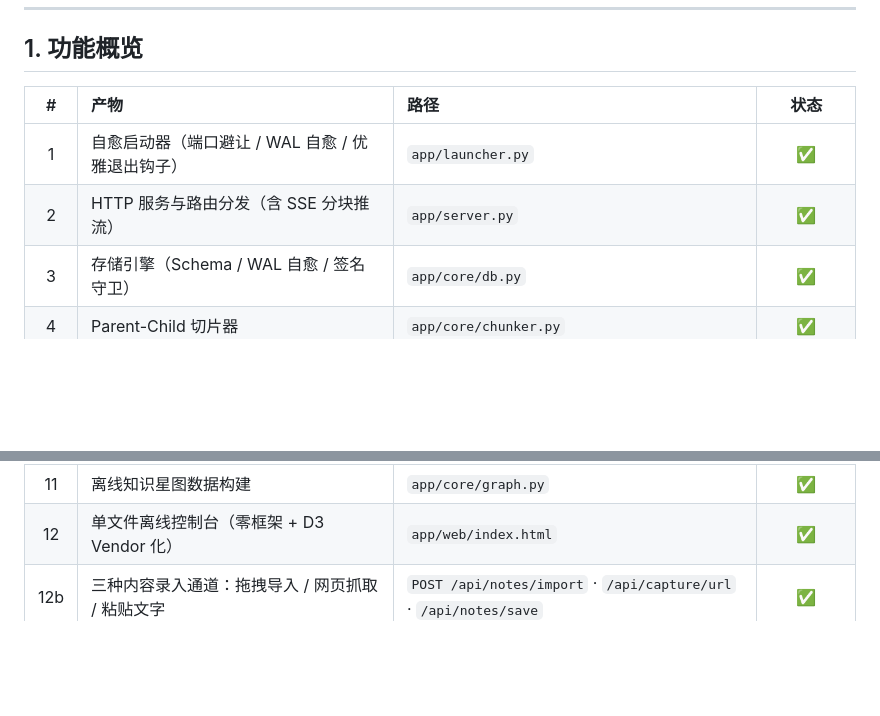
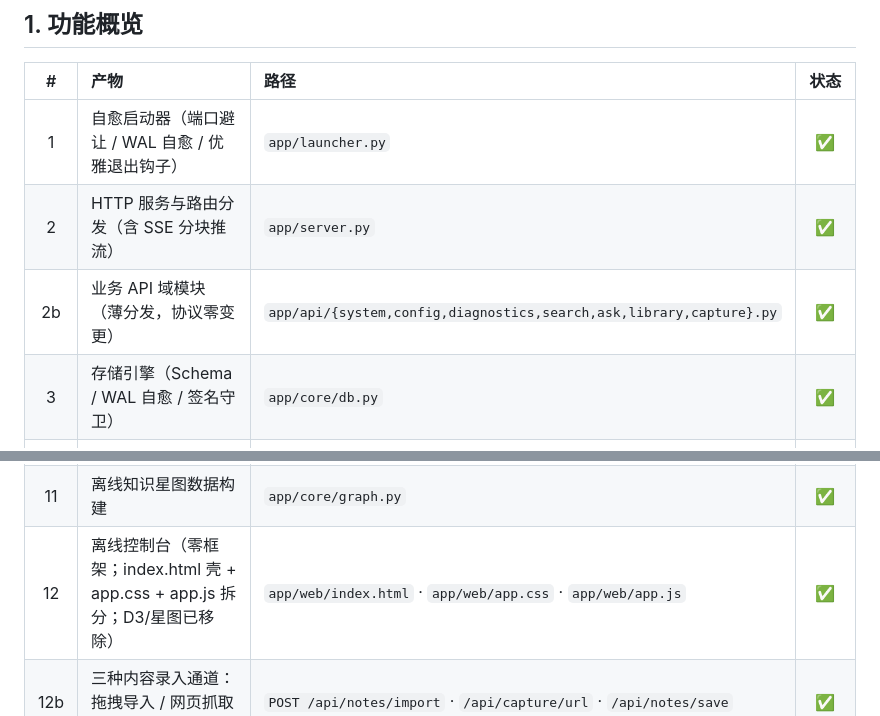
Before and after one commit to lance-baba/USB-WIKI, a Markdown page: docs/设计与实现.md, 2 parts joined by grey strips. GitHub-like rendering; blank space fills up the shorter version.

```diff
--- a/docs/设计与实现.md
+++ b/docs/设计与实现.md
@@ -12,6 +12,7 @@
 | :-: | :--- | :--- | :-: |
 | 1 | 自愈启动器（端口避让 / WAL 自愈 / 优雅退出钩子） | `app/launcher.py` | ✅ |
 | 2 | HTTP 服务与路由分发（含 SSE 分块推流） | `app/server.py` | ✅ |
+| 2b | 业务 API 域模块（薄分发，协议零变更） | `app/api/{system,config,diagnostics,search,ask,library,capture}.py` | ✅ |
 | 3 | 存储引擎（Schema / WAL 自愈 / 签名守卫） | `app/core/db.py` | ✅ |
 | 4 | Parent-Child 切片器 | `app/core/chunker.py` | ✅ |
 | 5 | 嵌入源解析 + AVX2 指令集防护 | `app/core/embedder.py` | ✅ |
@@ -21,7 +22,7 @@
 | 9 | 双模 AI 网关 + SSE 流式 + 未闭合角标契约 | `app/core/llm.py` | ✅ |
 | 10 | exFAT 双指纹增量同步（含等长编辑加固） | `app/core/sync.py` | ✅ |
 | 11 | 离线知识星图数据构建 | `app/core/graph.py` | ✅ |
-| 12 | 单文件离线控制台（零框架 + D3 Vendor 化） | `app/web/index.html` | ✅ |
+| 12 | 离线控制台（零框架；index.html 壳 + app.css + app.js 拆分；D3/星图已移除） | `app/web/index.html` · `app/web/app.css` · `app/web/app.js` | ✅ |
 | 12b | 三种内容录入通道：拖拽导入 / 网页抓取 / 粘贴文字 | `POST /api/notes/import` · `/api/capture/url` · `/api/notes/save` | ✅ |
 | 12c | 多格式转换器：20+ 种格式 → Markdown | `app/core/converters.py` · `GET /api/import/formats` | ✅ |
 | 13 | 三平台启动脚本（含 CP936 编码锁死修复） | `启动-Windows.bat` / `.command` / `.sh` | ✅ |
```
Also changed, not shown: README.md (+9 -1 lines), docs/项目架构说明.md (+2 -1 lines).
